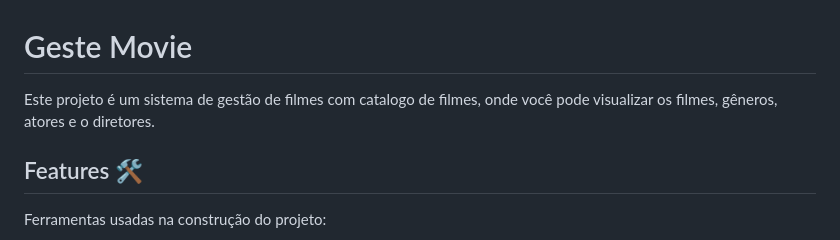
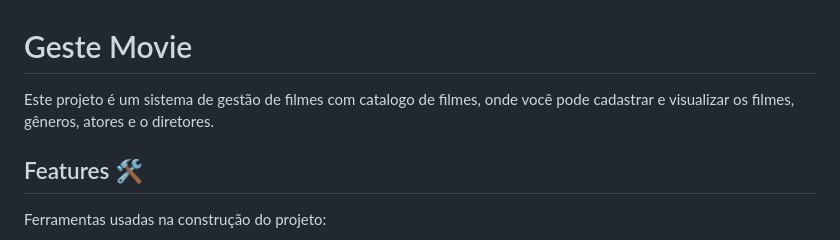
Before and after one commit to am-matheusoliveira/geste-movie, a Markdown page: README.md, the part around the change. Rendered like a GitHub page.

```diff
--- a/README.md
+++ b/README.md
@@ -1,5 +1,5 @@
 # Geste Movie
-Este projeto é um sistema de gestão de filmes com catalogo de filmes, onde você pode visualizar os filmes, gêneros, atores e o diretores. <br />
+Este projeto é um sistema de gestão de filmes com catalogo de filmes, onde você pode cadastrar e visualizar os filmes, gêneros, atores e o diretores. <br />
 
 [//]: # (Você pode ver o projeto funcionando [clicando aqui]http://ec2-18-228-190-190.sa-east-1.compute.amazonaws.com/.)
 
```
